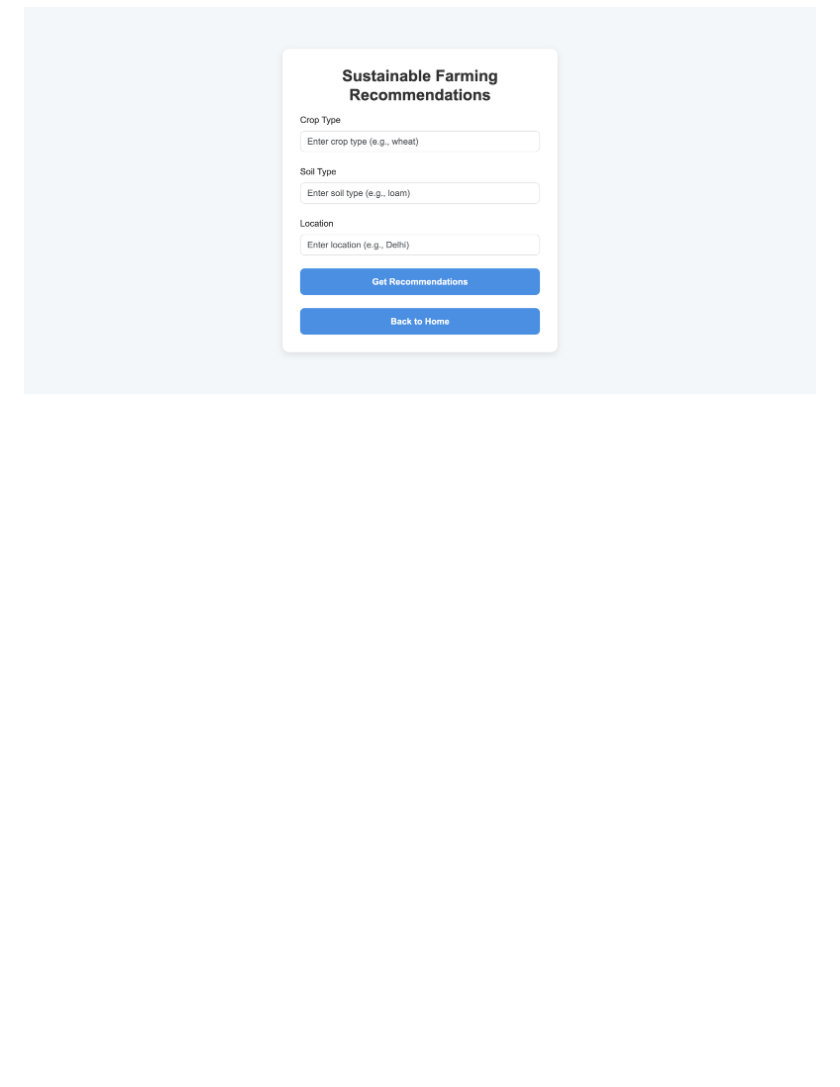
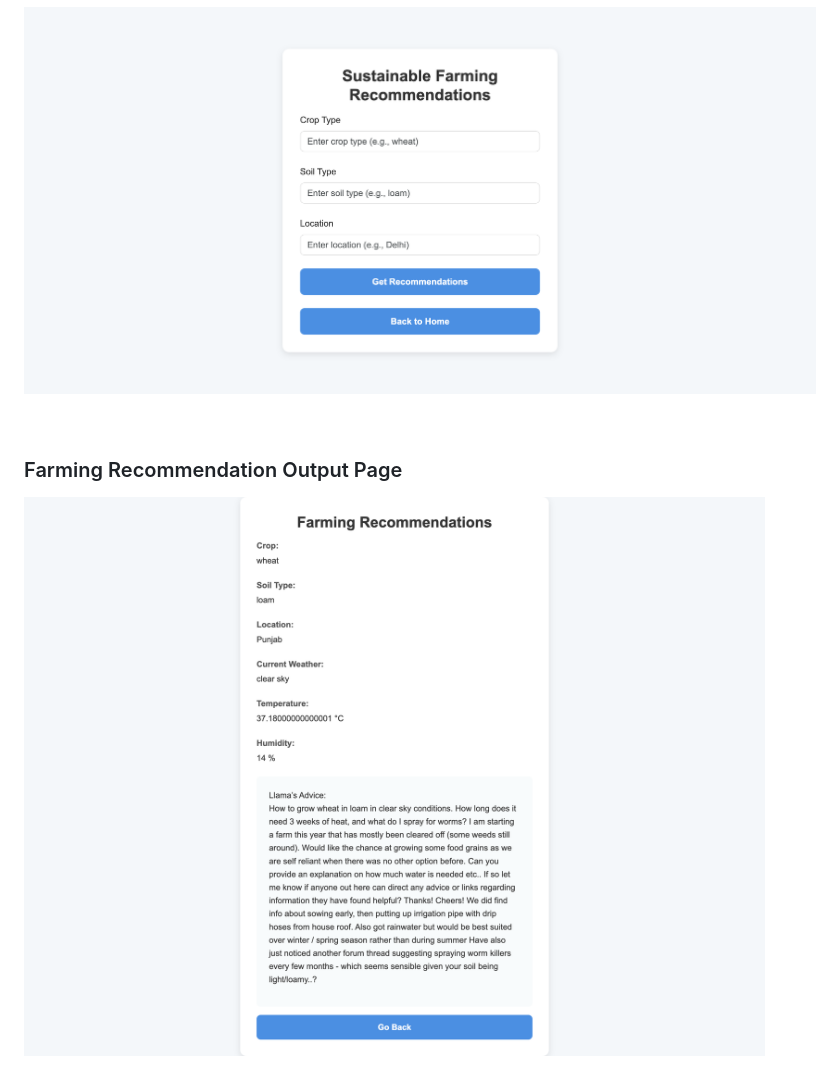
Before and after one commit to sreedevnair/Harvesting-AI-MumbaiHacks-Hackathon, a Markdown page: README.md, the part around the change. GitHub-like rendering; blank space fills up the shorter version.

```diff
--- a/README.md
+++ b/README.md
@@ -55,3 +55,8 @@ Due to the large size of the Llama 3.2-1B model, we loaded it locally but couldn
 
 #### Farming Recommendation Page With Input
 ![Farming Recommendation Page With Input](https://github.com/sreedevnair/Harvesting-AI-MumbaiHacks-Hackathon/blob/main/Output-Images/Farming-Recommendation-Page.png?raw=true)
+
+<br>
+
+### Farming Recommendation Output Page
+![Farming Recommendation Page](https://github.com/sreedevnair/Harvesting-AI-MumbaiHacks-Hackathon/blob/main/Output-Images/Farming-Recommendation-Output.png?raw=true)
```
